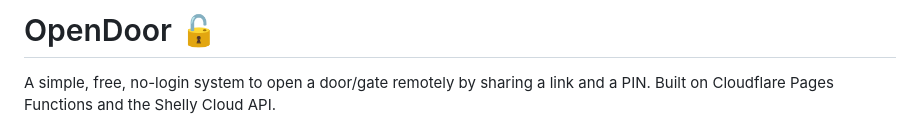
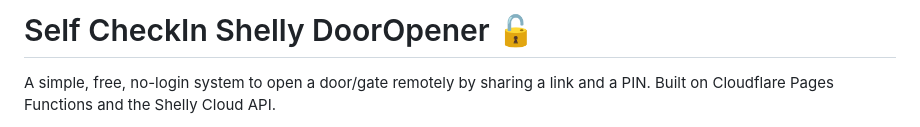
Before and after one commit to Quintessenza-home/Self_CheckIn_Shelly_DoorOpener, a Markdown page: README.md, the part around the change. GitHub-like rendering.

Commit message:
Rename project to 'Self CheckIn Shelly DoorOpener'
Updated project name and description in README.

```diff
--- a/README.md
+++ b/README.md
@@ -1,4 +1,4 @@
-# OpenDoor 🔓
+# Self CheckIn Shelly DoorOpener  🔓
 
 A simple, free, no-login system to open a door/gate remotely by sharing a link and a PIN. Built on Cloudflare Pages Functions and the Shelly Cloud API.
 
```
